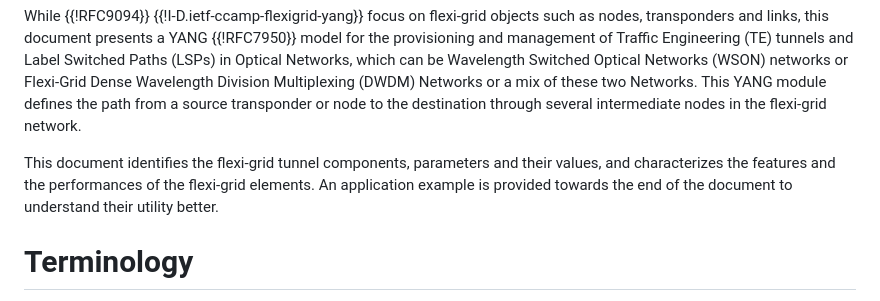
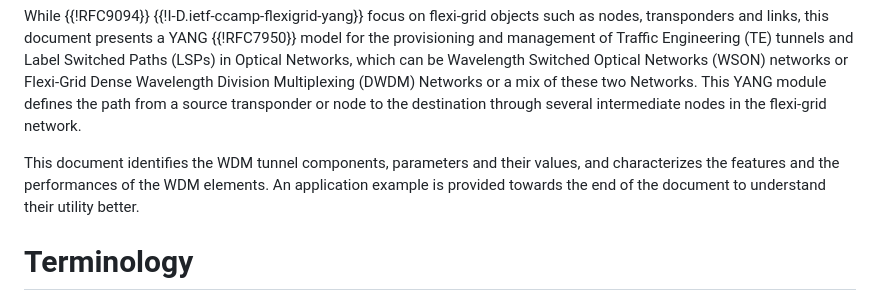
Before and after one commit to aguoietf/merged-ietf-ccamp-wdm-tunnel-yang, a Markdown page: draft-bgk-ccamp-merged-wdm-tunnel.md, the part around the change. Drawn GitHub-style.

Commit message:
Update draft-bgk-ccamp-merged-wdm-tunnel.md
Co-authored-by: italobusi <italo.busi@huawei.com>

```diff
--- a/draft-bgk-ccamp-merged-wdm-tunnel.md
+++ b/draft-bgk-ccamp-merged-wdm-tunnel.md
@@ -119,8 +119,8 @@ and links, this document presents a YANG {{!RFC7950}} model for the provisioning
 This YANG module defines the path from a source transponder or node to the destination through several
 intermediate nodes in the flexi-grid network.
 
-This document identifies the flexi-grid tunnel components, parameters and their values, and
-characterizes the features and the performances of the flexi-grid elements. An application example is
+This document identifies the WDM tunnel components, parameters and their values, and
+characterizes the features and the performances of the WDM elements. An application example is
 provided towards the end of the document to understand their utility better.
 
 # Terminology
```
